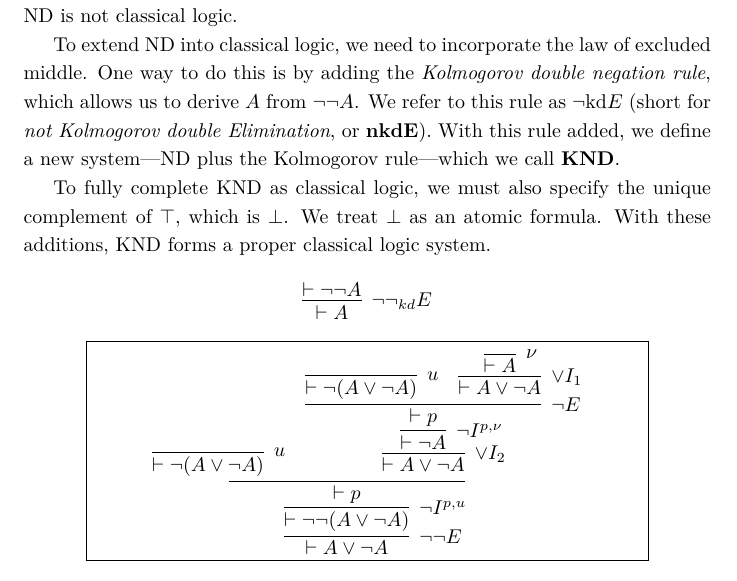
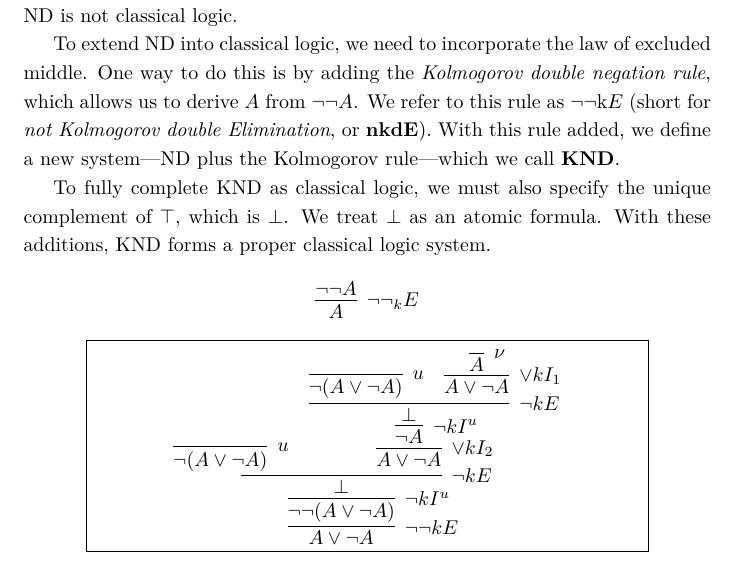
Before and after one commit to yyt0823/comp527-extension-of-Intuitionistic-logic, a LaTeX document (527.tex): part of page 4 of 13, cut so that both start at the same text. Compiled offline with XeLaTeX.

Commit message:
Fix syntax

```diff
--- a/527.tex
+++ b/527.tex
@@ -157,36 +157,36 @@ For the natural deduction we have these rules for
 \]
 Natural deduction (ND) corresponds to intuitionistic logic because it does not enforce that every proposition has a fixed complement. For example, if we apply \emph{negation introduction} ($\neg I$) to a proposition $A$ and derive $\neg A$, we cannot simply repeat this process on $\neg A$ to recover $A$. This asymmetry is a key reason why ND is not classical logic.
 
-To extend ND into classical logic, we need to incorporate the law of excluded middle. One way to do this is by adding the \emph{Kolmogorov double negation rule}, which allows us to derive $A$ from $\neg\neg A$. We refer to this rule as $\neg\text{kd}E$ (short for \emph{not Kolmogorov double Elimination}, or \textbf{nkdE}). With this rule added, we define a new system—ND plus the Kolmogorov rule—which we call \textbf{KND}.
+To extend ND into classical logic, we need to incorporate the law of excluded middle. One way to do this is by adding the \emph{Kolmogorov double negation rule}, which allows us to derive $A$ from $\neg\neg A$. We refer to this rule as $\neg\neg\text{k}E$ (short for \emph{not Kolmogorov double Elimination}, or \textbf{nkdE}). With this rule added, we define a new system—ND plus the Kolmogorov rule—which we call \textbf{KND}.
 
 To fully complete KND as classical logic, we must also specify the unique complement of $\top$, which is $\bot$. We treat $\bot$ as an atomic formula. With these additions, KND forms a proper classical logic system.
 
 \[
-\infer[\neg\neg_{kd}E]{\vdash A}{\vdash \neg\neg A}
+\infer[\neg\neg_{k}E]{A}{\neg\neg A}
 \]
 
 \begin{center}
     \fbox{%
   \begin{minipage}{0.8\textwidth}
 \[
-\infer[\neg\neg E]{\vdash A \lor \neg A}{
-  \infer[\neg I^{p,u}]{\vdash \neg\neg(A\lor\neg A)}{
-    \infer{\vdash p}{
+\infer[\neg\neg kE]{A \lor \neg A}{
+  \infer[\neg kI^{u}]{\neg\neg(A\lor\neg A)}{
+    \infer[\neg kE]{\bot}{
       % First assumption subproof u
-      \infer[u]{\vdash \neg(A\lor\neg A)}{}
+      \infer[u]{\neg(A\lor\neg A)}{}
       \quad
       % Disjunction introduction on ¬A
-      \infer[\lor I_2]{\vdash A \lor \neg A}{
+      \infer[\lor kI_2]{A \lor \neg A}{
         % Nested negation introduction subproof p,ν
-        \infer[\neg I^{p,\nu}]{\vdash \neg A}
+        \infer[\neg kI^{u}]{\neg A}
         {
-          \infer[\neg E]{\vdash p}{
+          \infer[\neg kE]{\bot}{
             % Disjunction introduction on A
-            \infer[u]{\vdash \neg(A\lor\neg A)}{}
+            \infer[u]{\neg(A\lor\neg A)}{}
             \quad
             % Reuse assumption u
-            \infer[\lor I_1]{\vdash A \lor \neg A}{
-              \infer[\nu]{\vdash A}{}
+            \infer[\lor kI_1]{A \lor \neg A}{
+              \infer[\nu]{A}{}
             }
           }
         }
```
Also changed, not shown: 527.tex (36 more changed lines).
